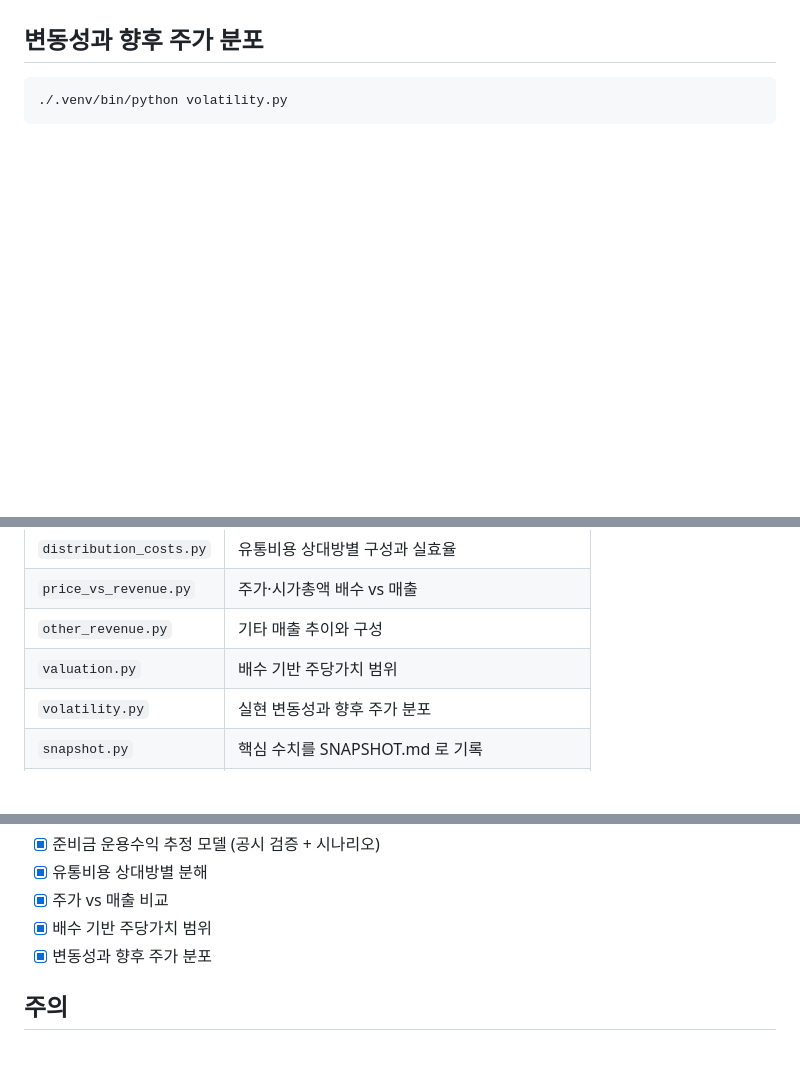
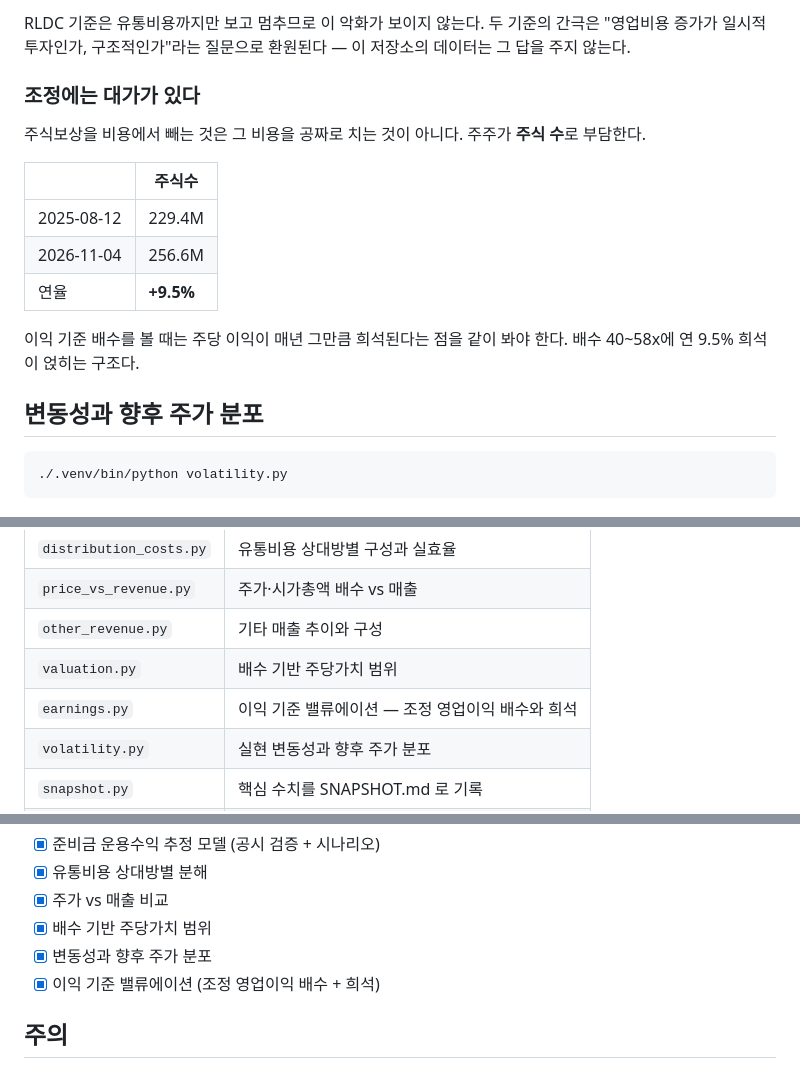
Before and after one commit to gwonyongjin94-ui/Circle-Revenue-structure, a Markdown page: README.md, 3 parts joined by grey strips. GitHub-like rendering; blank space fills up the shorter version.

```diff
--- a/README.md
+++ b/README.md
@@ -204,3 +244,20 @@ FY2025 영업손익은 **−$96.4M**이지만 주식보상이 **$566.2M**이다
+RLDC 기준은 유통비용까지만 보고 멈추므로 이 악화가 보이지 않는다. 두 기준의
+간극은 "영업비용 증가가 일시적 투자인가, 구조적인가"라는 질문으로 환원된다 —
+이 저장소의 데이터는 그 답을 주지 않는다.
+
+### 조정에는 대가가 있다
+
+주식보상을 비용에서 빼는 것은 그 비용을 공짜로 치는 것이 아니다. 주주가
+**주식 수**로 부담한다.
+
+| | 주식수 |
+|---|---|
+| 2025-08-12 | 229.4M |
+| 2026-11-04 | 256.6M |
+| 연율 | **+9.5%** |
+
+이익 기준 배수를 볼 때는 주당 이익이 매년 그만큼 희석된다는 점을 같이 봐야
+한다. 배수 40~58x에 연 9.5% 희석이 얹히는 구조다.
 
 ## 변동성과 향후 주가 분포
 
@@ -509,6 +566,7 @@ export SEC_USER_AGENT="이름 you@example.com"
 | `price_vs_revenue.py` | 주가·시가총액 배수 vs 매출 |
 | `other_revenue.py` | 기타 매출 추이와 구성 |
 | `valuation.py` | 배수 기반 주당가치 범위 |
+| `earnings.py` | 이익 기준 밸류에이션 — 조정 영업이익 배수와 희석 |
 | `volatility.py` | 실현 변동성과 향후 주가 분포 |
 | `snapshot.py` | 핵심 수치를 SNAPSHOT.md 로 기록 |
 | `build_site.py` | 대시보드 `docs/index.html` 생성 (GitHub Pages) |
@@ -525,6 +583,7 @@ export SEC_USER_AGENT="이름 you@example.com"
 - [x] 주가 vs 매출 비교
 - [x] 배수 기반 주당가치 범위
 - [x] 변동성과 향후 주가 분포
+- [x] 이익 기준 밸류에이션 (조정 영업이익 배수 + 희석)
 
 ## 주의
 
```
Also changed, not shown: other parts of README.md (+48 -8 lines).
